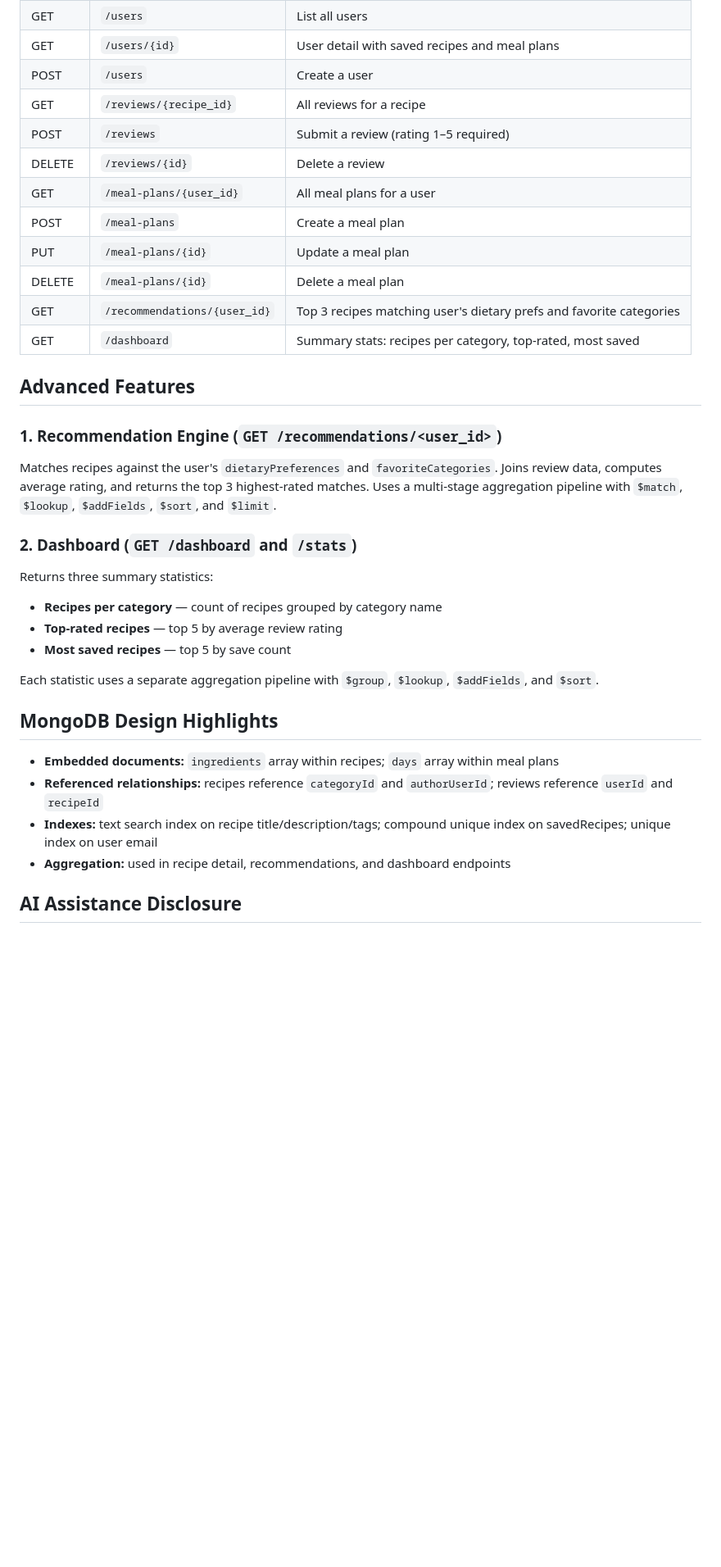
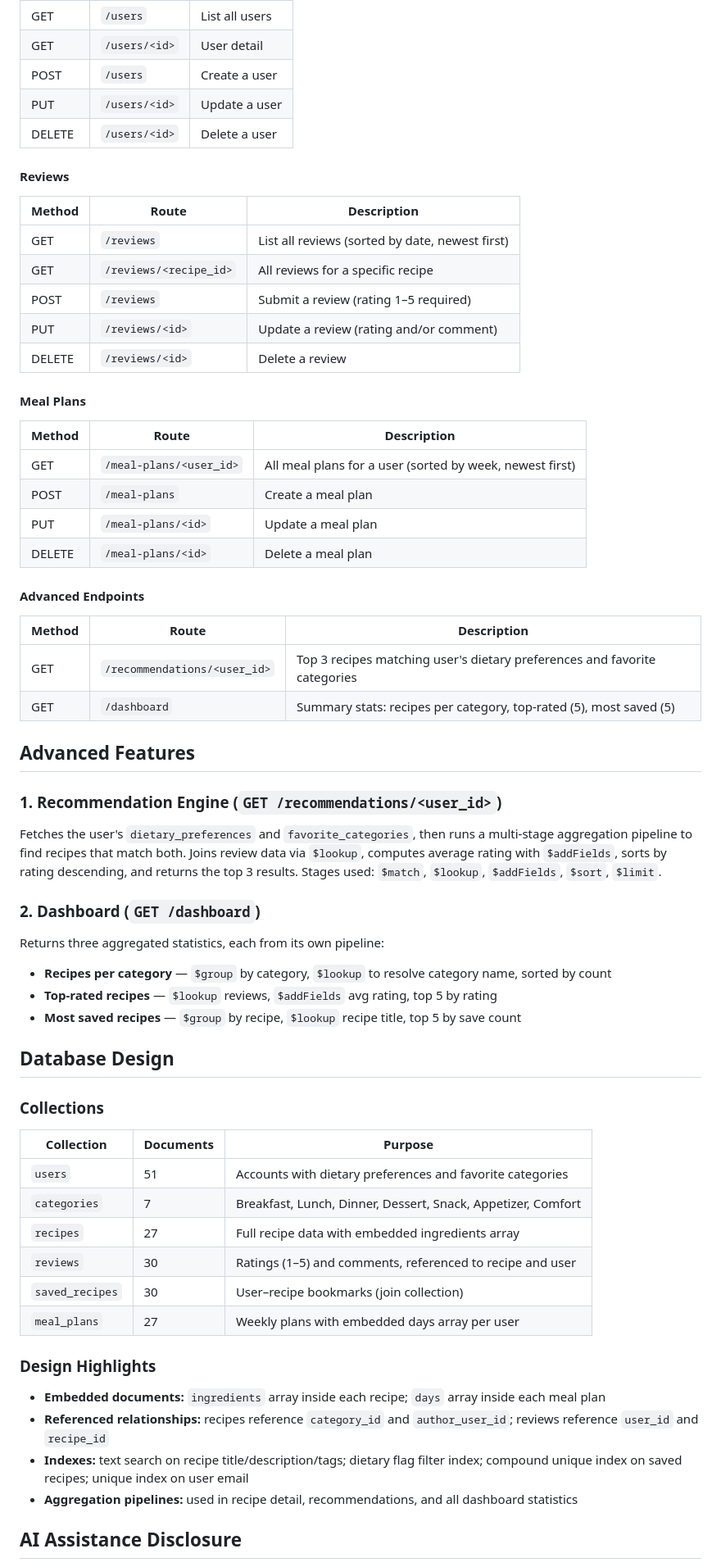
Before and after one commit to skaliwaag/Recip-Ease, a Markdown page: README.md, the part around one of its changes. Shown at 82% size. Drawn GitHub-style; blank space fills up the shorter version.

Commit message:
Revise README with updated tech stack and features
Updated project description, technology stack, and setup instructions. Enhanced details on the database design and advanced features.

```diff
--- a/README.md
+++ b/README.md
@@ -138,35 +157,68 @@ The app will be available at `http://127.0.0.1:8000`.
 | GET | `/users` | List all users |
-| GET | `/users/{id}` | User detail with saved recipes and meal plans |
+| GET | `/users/<id>` | User detail |
 | POST | `/users` | Create a user |
-| GET | `/reviews/{recipe_id}` | All reviews for a recipe |
+| PUT | `/users/<id>` | Update a user |
+| DELETE | `/users/<id>` | Delete a user |
+
+#### Reviews
+
+| Method | Route | Description |
+|--------|-------|-------------|
+| GET | `/reviews` | List all reviews (sorted by date, newest first) |
+| GET | `/reviews/<recipe_id>` | All reviews for a specific recipe |
 | POST | `/reviews` | Submit a review (rating 1–5 required) |
-| DELETE | `/reviews/{id}` | Delete a review |
-| GET | `/meal-plans/{user_id}` | All meal plans for a user |
+| PUT | `/reviews/<id>` | Update a review (rating and/or comment) |
+| DELETE | `/reviews/<id>` | Delete a review |
+
+#### Meal Plans
+
+| Method | Route | Description |
+|--------|-------|-------------|
+| GET | `/meal-plans/<user_id>` | All meal plans for a user (sorted by week, newest first) |
 | POST | `/meal-plans` | Create a meal plan |
-| PUT | `/meal-plans/{id}` | Update a meal plan |
-| DELETE | `/meal-plans/{id}` | Delete a meal plan |
-| GET | `/recommendations/{user_id}` | Top 3 recipes matching user's dietary prefs and favorite categories |
-| GET | `/dashboard` | Summary stats: recipes per category, top-rated, most saved |
+| PUT | `/meal-plans/<id>` | Update a meal plan |
+| DELETE | `/meal-plans/<id>` | Delete a meal plan |
+
+#### Advanced Endpoints
+
+| Method | Route | Description |
+|--------|-------|-------------|
+| GET | `/recommendations/<user_id>` | Top 3 recipes matching user's dietary preferences and favorite categories |
+| GET | `/dashboard` | Summary stats: recipes per category, top-rated (5), most saved (5) |
 
 ## Advanced Features
 
 ### 1. Recommendation Engine (`GET /recommendations/<user_id>`)
-Matches recipes against the user's `dietaryPreferences` and `favoriteCategories`. Joins review data, computes average rating, and returns the top 3 highest-rated matches. Uses a multi-stage aggregation pipeline with `$match`, `$lookup`, `$addFields`, `$sort`, and `$limit`.
 
-### 2. Dashboard (`GET /dashboard` and `/stats`)
-Returns three summary statistics:
-- **Recipes per category** — count of recipes grouped by category name
-- **Top-rated recipes** — top 5 by average review rating
-- **Most saved recipes** — top 5 by save count
+Fetches the user's `dietary_preferences` and `favorite_categories`, then runs a multi-stage aggregation pipeline to find recipes that match both. Joins review data via `$lookup`, computes average rating with `$addFields`, sorts by rating descending, and returns the top 3 results. Stages used: `$match`, `$lookup`, `$addFields`, `$sort`, `$limit`.
 
-Each statistic uses a separate aggregation pipeline with `$group`, `$lookup`, `$addFields`, and `$sort`.
+### 2. Dashboard (`GET /dashboard`)
 
-## MongoDB Design Highlights
+Returns three aggregated statistics, each from its own pipeline:
 
-- **Embedded documents:** `ingredients` array within recipes; `days` array within meal plans
-- **Referenced relationships:** recipes reference `categoryId` and `authorUserId`; reviews reference `userId` and `recipeId`
-- **Indexes:** text search index on recipe title/description/tags; compound unique index on savedRecipes; unique index on user email
-- **Aggregation:** used in recipe detail, recommendations, and dashboard endpoints
+- **Recipes per category** — `$group` by category, `$lookup` to resolve category name, sorted by count
+- **Top-rated recipes** — `$lookup` reviews, `$addFields` avg rating, top 5 by rating
+- **Most saved recipes** — `$group` by recipe, `$lookup` recipe title, top 5 by save count
+
+## Database Design
+
+### Collections
+
+| Collection | Documents | Purpose |
+|------------|-----------|---------|
+| `users` | 51 | Accounts with dietary preferences and favorite categories |
+| `categories` | 7 | Breakfast, Lunch, Dinner, Dessert, Snack, Appetizer, Comfort |
+| `recipes` | 27 | Full recipe data with embedded ingredients array |
+| `reviews` | 30 | Ratings (1–5) and comments, referenced to recipe and user |
+| `saved_recipes` | 30 | User–recipe bookmarks (join collection) |
+| `meal_plans` | 27 | Weekly plans with embedded days array per user |
+
+### Design Highlights
+
+- **Embedded documents:** `ingredients` array inside each recipe; `days` array inside each meal plan
+- **Referenced relationships:** recipes reference `category_id` and `author_user_id`; reviews reference `user_id` and `recipe_id`
+- **Indexes:** text search on recipe title/description/tags; dietary flag filter index; compound unique index on saved recipes; unique index on user email
+- **Aggregation pipelines:** used in recipe detail, recommendations, and all dashboard statistics
 
 ## AI Assistance Disclosure
 
```
Also changed, not shown: other parts of README.md (+53 -34 lines).
